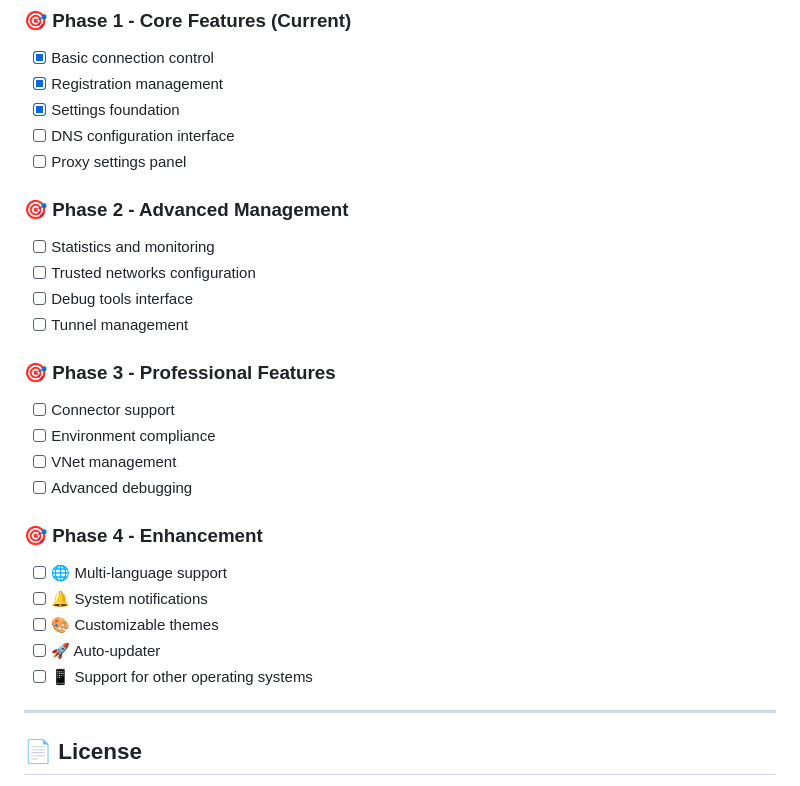
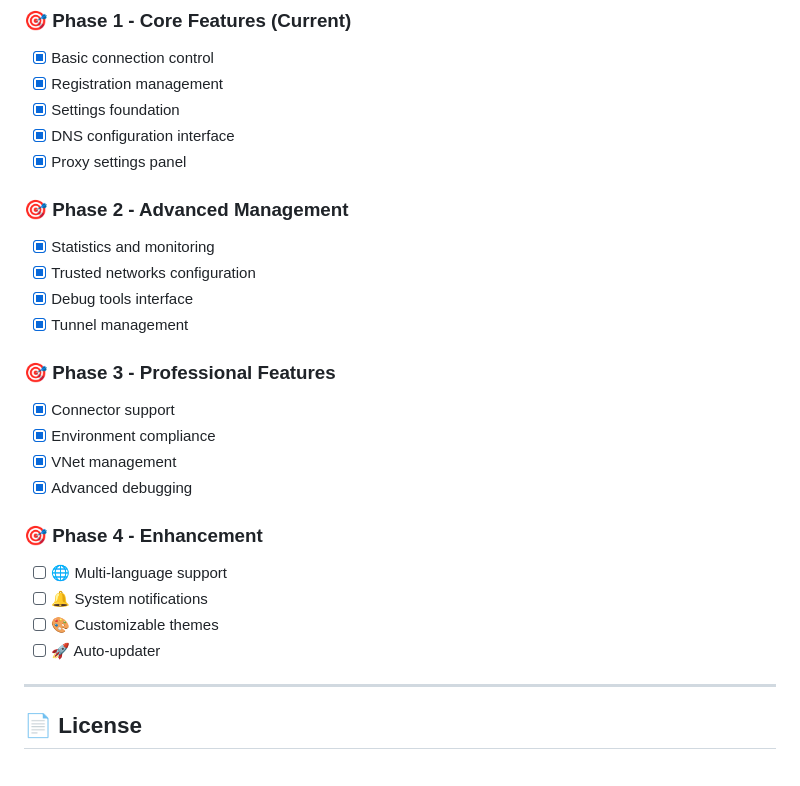
Before and after one commit to johnpetersa19/cloudflare_warp_panel, a Markdown page: README.md, the part around the change. Drawn GitHub-style.

```diff
--- a/README.md
+++ b/README.md
@@ -278,27 +278,26 @@ Priority areas for contribution:
 - [x] Basic connection control
 - [x] Registration management
 - [x] Settings foundation
-- [ ] DNS configuration interface
-- [ ] Proxy settings panel
+- [x] DNS configuration interface
+- [x] Proxy settings panel
 
 ### 🎯 **Phase 2 - Advanced Management**
-- [ ] Statistics and monitoring
-- [ ] Trusted networks configuration
-- [ ] Debug tools interface
-- [ ] Tunnel management
+- [x] Statistics and monitoring
+- [x] Trusted networks configuration
+- [x] Debug tools interface
+- [x] Tunnel management
 
 ### 🎯 **Phase 3 - Professional Features**
-- [ ] Connector support
-- [ ] Environment compliance
-- [ ] VNet management
-- [ ] Advanced debugging
+- [x] Connector support
+- [x] Environment compliance
+- [x] VNet management
+- [x] Advanced debugging
 
 ### 🎯 **Phase 4 - Enhancement**
 - [ ] 🌐 Multi-language support
 - [ ] 🔔 System notifications
 - [ ] 🎨 Customizable themes
 - [ ] 🚀 Auto-updater
-- [ ] 📱 Support for other operating systems
 
 ---
 
```
